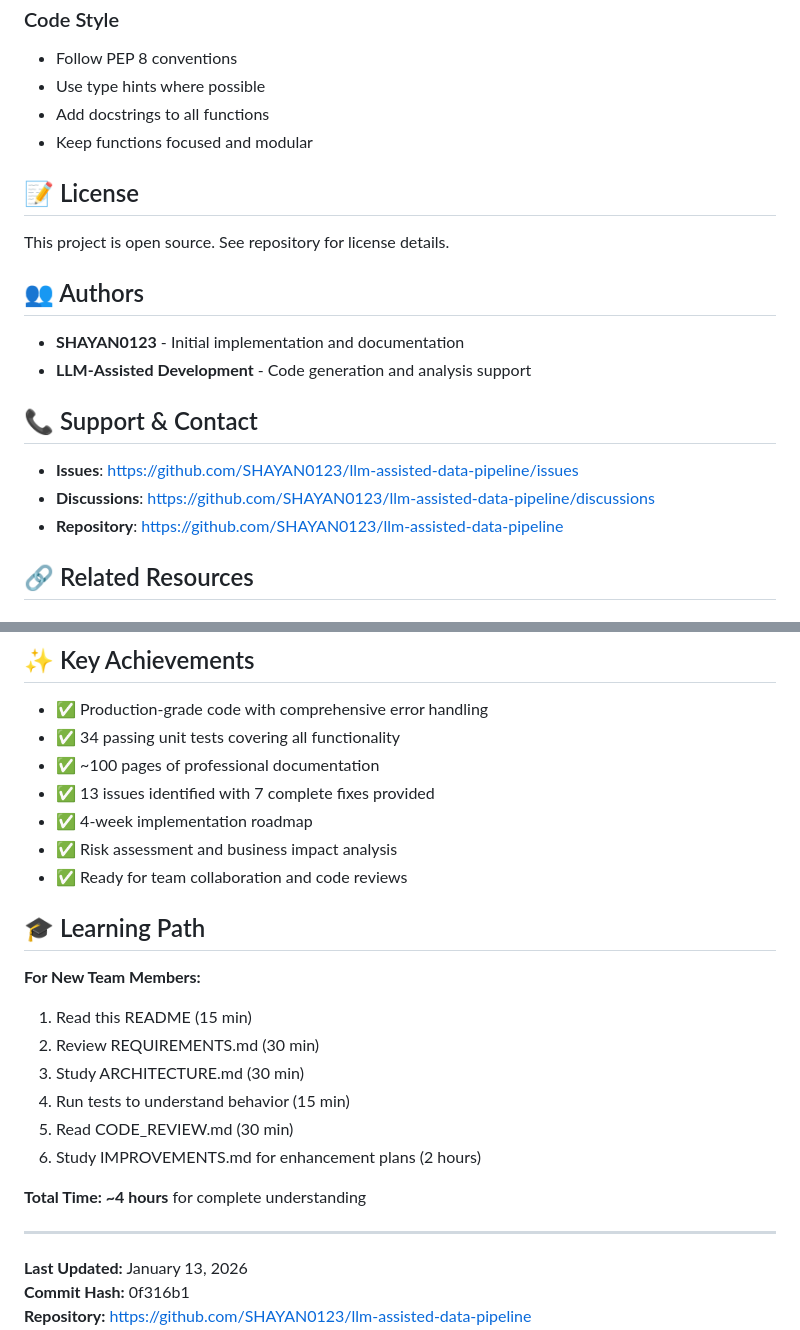
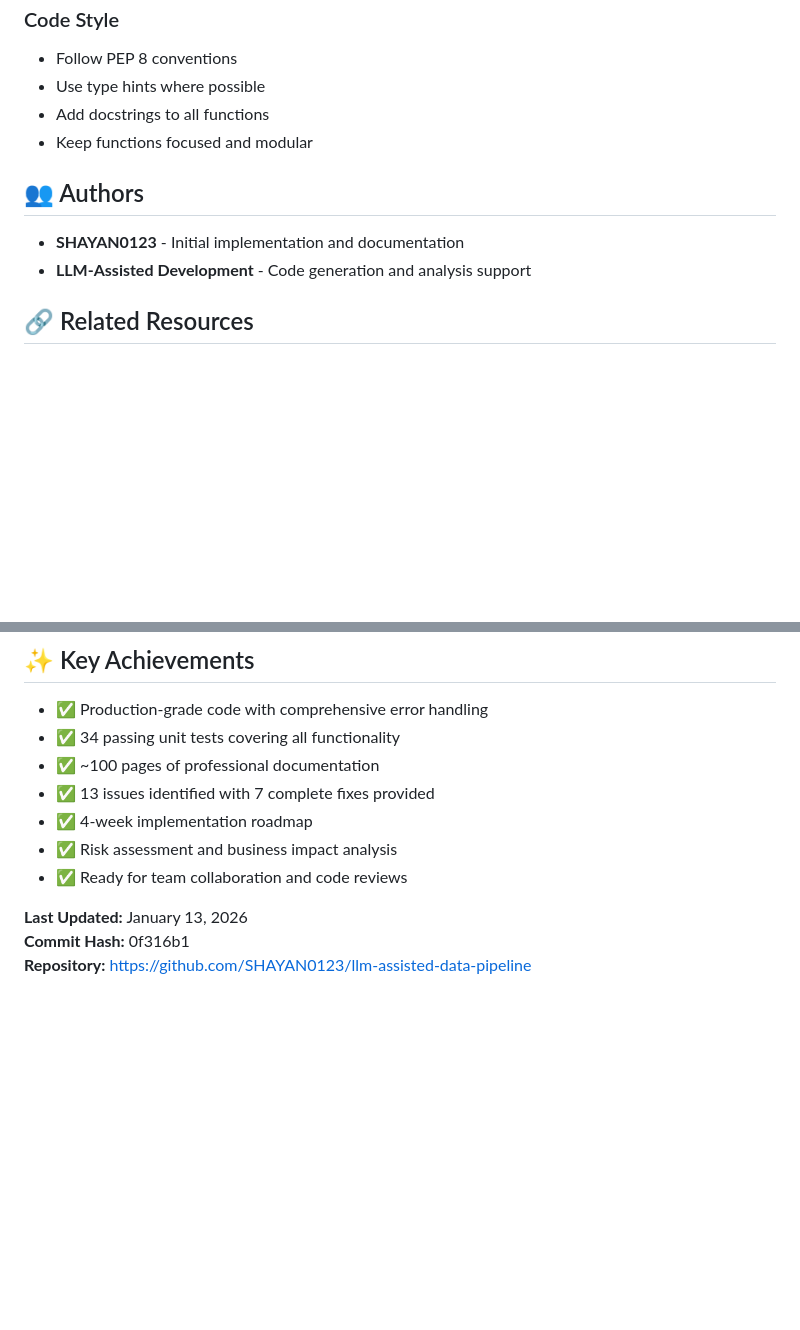
Before and after one commit to SHAYAN0123/llm-assisted-data-pipeline, a Markdown page: README.md, 2 parts joined by grey strips. GitHub-like rendering; blank space fills up the shorter version.

Commit message:
Update README by removing unnecessary sections

```diff
--- a/README.md
+++ b/README.md
@@ -411,20 +411,11 @@ See `IMPROVEMENTS.md` Fix #5 for YAML-based configuration system.
 - Add docstrings to all functions
 - Keep functions focused and modular
 
-## 📝 License
-
-This project is open source. See repository for license details.
-
 ## 👥 Authors
 
 - **SHAYAN0123** - Initial implementation and documentation
 - **LLM-Assisted Development** - Code generation and analysis support
 
-## 📞 Support & Contact
-
-- **Issues**: https://github.com/SHAYAN0123/llm-assisted-data-pipeline/issues
-- **Discussions**: https://github.com/SHAYAN0123/llm-assisted-data-pipeline/discussions
-- **Repository**: https://github.com/SHAYAN0123/llm-assisted-data-pipeline
 
 ## 🔗 Related Resources
 
@@ -452,19 +443,7 @@ This project is open source. See repository for license details.
 - ✅ Risk assessment and business impact analysis
 - ✅ Ready for team collaboration and code reviews
 
-## 🎓 Learning Path
 
-**For New Team Members:**
-1. Read this README (15 min)
-2. Review REQUIREMENTS.md (30 min)
-3. Study ARCHITECTURE.md (30 min)
-4. Run tests to understand behavior (15 min)
-5. Read CODE_REVIEW.md (30 min)
-6. Study IMPROVEMENTS.md for enhancement plans (2 hours)
-
-**Total Time: ~4 hours** for complete understanding
-
----
 
 **Last Updated:** January 13, 2026
 **Commit Hash:** 0f316b1
```
